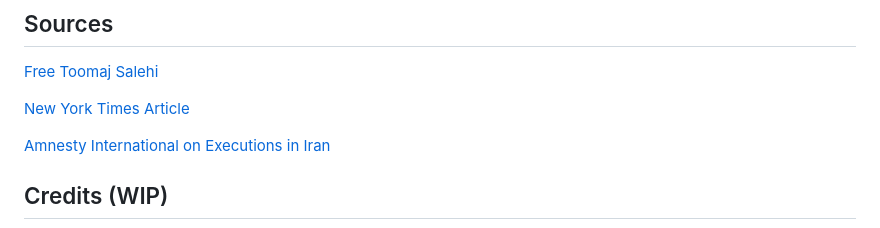
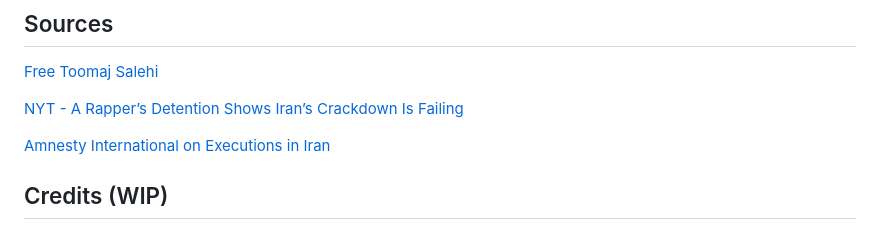
Before and after one commit to FloppySword/Corruption-On-Earth, a Markdown page: README.md, the part around the change. Drawn GitHub-style.

```diff
--- a/README.md
+++ b/README.md
@@ -64,7 +64,7 @@ Have a lot of followers? Please share this page on your platform.
 
 [Free Toomaj Salehi](https://freetoomajsalehi.com/)
 
-[New York Times Article](https://web.archive.org/web/20230604084603/https://www.nytimes.com/2023/05/31/opinion/toomaj-salehi-iran.html)
+[NYT - A Rapper’s Detention Shows Iran’s Crackdown Is Failing](https://web.archive.org/web/20230604084603/https://www.nytimes.com/2023/05/31/opinion/toomaj-salehi-iran.html)
 
 [Amnesty International on Executions in Iran](https://www.amnesty.org/en/latest/news/2023/05/iran-executions-of-tortured-protesters-must-trigger-a-robust-reaction-from-the-international-community/)
 
```
